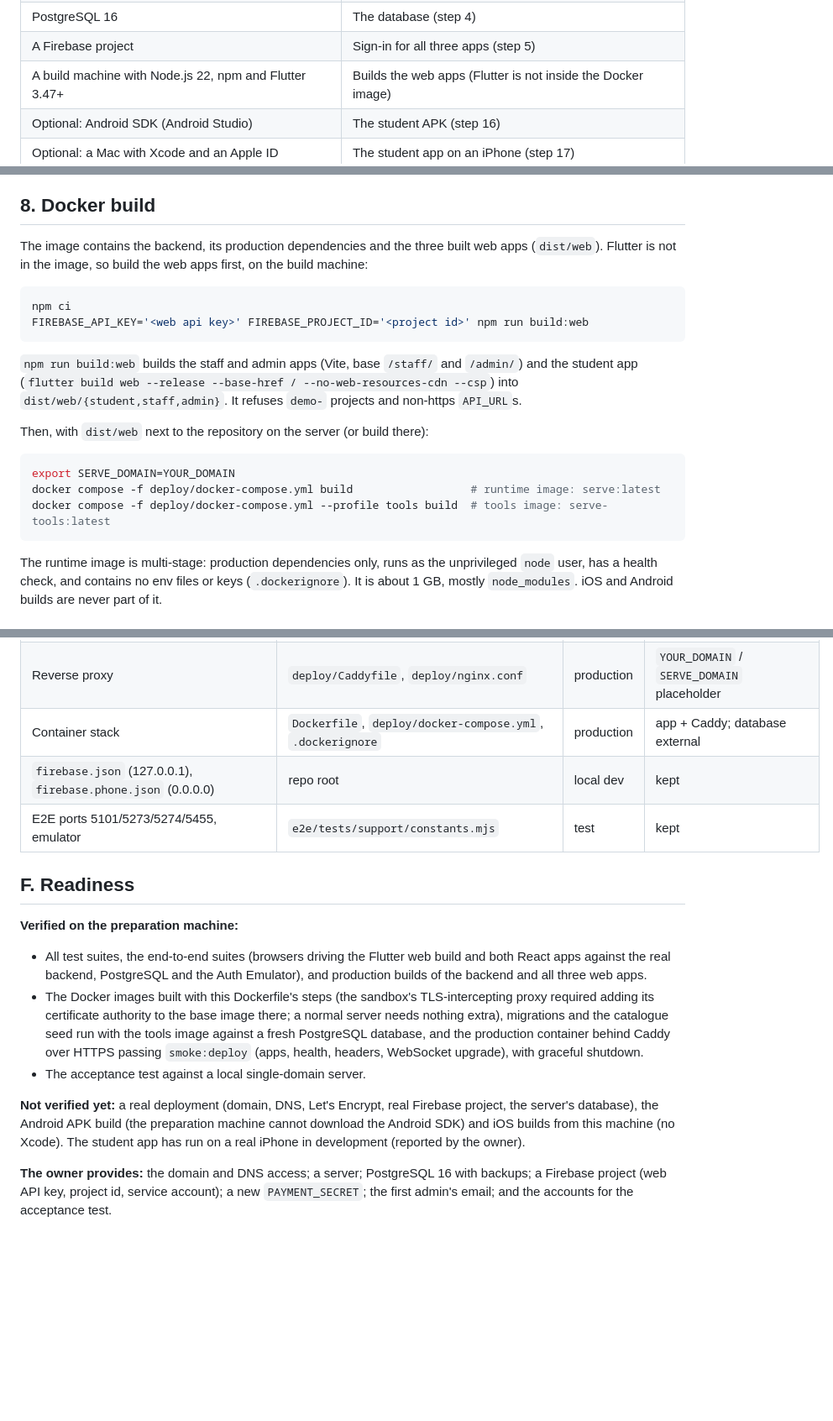
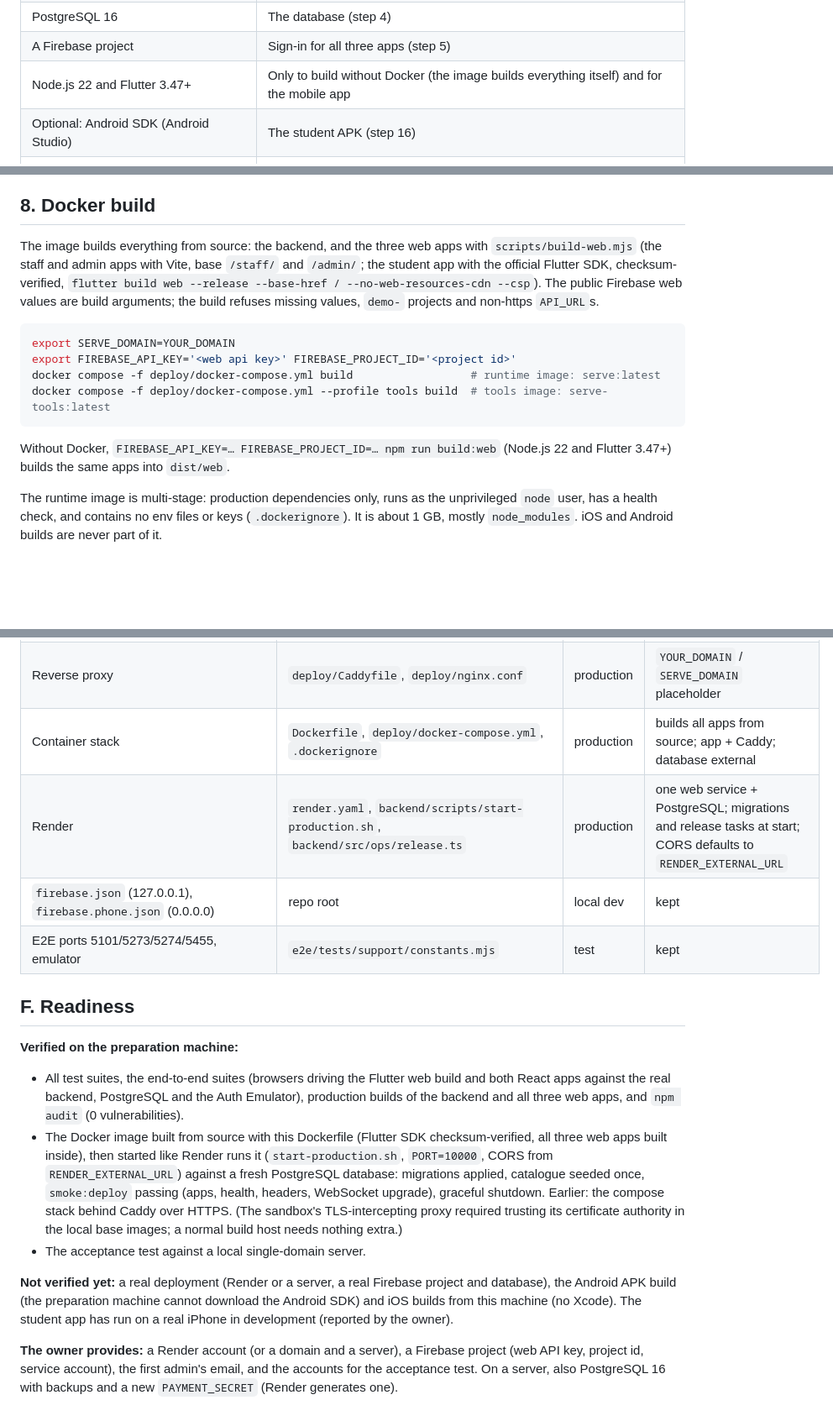
Before and after one commit to krutthiikaaa/Serve-final, a Markdown page: docs/deployment.md, 3 parts joined by grey strips. Shown at 84% size. Drawn GitHub-style; blank space fills up the shorter version.

````diff
--- a/docs/deployment.md
+++ b/docs/deployment.md
@@ -84,7 +86,7 @@ npm run smoke:deploy -- https://YOUR_DOMAIN
 | A Linux server with Docker (or Node.js 22) | Runs the backend and the proxy (step 3) |
 | PostgreSQL 16 | The database (step 4) |
 | A Firebase project | Sign-in for all three apps (step 5) |
-| A build machine with Node.js 22, npm and Flutter 3.47+ | Builds the web apps (Flutter is not inside the Docker image) |
+| Node.js 22 and Flutter 3.47+ | Only to build without Docker (the image builds everything itself) and for the mobile app |
 | Optional: Android SDK (Android Studio) | The student APK (step 16) |
 | Optional: a Mac with Xcode and an Apple ID | The student app on an iPhone (step 17) |
 
@@ -242,27 +244,23 @@ against production. The Prisma configuration refuses them with
 
 ## 8. Docker build
 
-The image contains the backend, its production dependencies and the three
-built web apps (`dist/web`). Flutter is not in the image, so build the web apps
-first, on the build machine:
-
-```bash
-npm ci
-FIREBASE_API_KEY='<web api key>' FIREBASE_PROJECT_ID='<project id>' npm run build:web
-```
-
-`npm run build:web` builds the staff and admin apps (Vite, base `/staff/` and
-`/admin/`) and the student app (`flutter build web --release --base-href /
---no-web-resources-cdn --csp`) into `dist/web/{student,staff,admin}`. It
-refuses `demo-` projects and non-https `API_URL`s.
-
-Then, with `dist/web` next to the repository on the server (or build there):
+The image builds everything from source: the backend, and the three web apps
+with `scripts/build-web.mjs` (the staff and admin apps with Vite, base
+`/staff/` and `/admin/`; the student app with the official Flutter SDK,
+checksum-verified, `flutter build web --release --base-href /
+--no-web-resources-cdn --csp`). The public Firebase web values are build
+arguments; the build refuses missing values, `demo-` projects and non-https
+`API_URL`s.
 
 ```bash
 export SERVE_DOMAIN=YOUR_DOMAIN
+export FIREBASE_API_KEY='<web api key>' FIREBASE_PROJECT_ID='<project id>'
 docker compose -f deploy/docker-compose.yml build                  # runtime image: serve:latest
 docker compose -f deploy/docker-compose.yml --profile tools build  # tools image: serve-tools:latest
 ```
+
+Without Docker, `FIREBASE_API_KEY=… FIREBASE_PROJECT_ID=… npm run build:web`
+(Node.js 22 and Flutter 3.47+) builds the same apps into `dist/web`.
 
 The runtime image is multi-stage: production dependencies only, runs as the
 unprivileged `node` user, has a health check, and contains no env files or
@@ -653,7 +651,8 @@ accounts. A production server refuses to serve a `--local` build.
 | `demo-` Firebase project in builds | `apps/*/vite.config.ts`, `scripts/build-web.mjs`, `app_config.dart` | production | rejected |
 | Destructive Prisma commands | `backend/prisma.config.ts` | safety | only on `*_dev` / `*_test` databases, never in production |
 | Reverse proxy | `deploy/Caddyfile`, `deploy/nginx.conf` | production | `YOUR_DOMAIN` / `SERVE_DOMAIN` placeholder |
-| Container stack | `Dockerfile`, `deploy/docker-compose.yml`, `.dockerignore` | production | app + Caddy; database external |
+| Container stack | `Dockerfile`, `deploy/docker-compose.yml`, `.dockerignore` | production | builds all apps from source; app + Caddy; database external |
+| Render | `render.yaml`, `backend/scripts/start-production.sh`, `backend/src/ops/release.ts` | production | one web service + PostgreSQL; migrations and release tasks at start; CORS defaults to `RENDER_EXTERNAL_URL` |
 | `firebase.json` (127.0.0.1), `firebase.phone.json` (0.0.0.0) | repo root | local dev | kept |
 | E2E ports 5101/5273/5274/5455, emulator | `e2e/tests/support/constants.mjs` | test | kept |
 
@@ -663,23 +662,25 @@ accounts. A production server refuses to serve a `--local` build.
 
 - All test suites, the end-to-end suites (browsers driving the Flutter web
   build and both React apps against the real backend, PostgreSQL and the Auth
-  Emulator), and production builds of the backend and all three web apps.
-- The Docker images built with this Dockerfile's steps (the sandbox's
-  TLS-intercepting proxy required adding its certificate authority to the base
-  image there; a normal server needs nothing extra), migrations and the
-  catalogue seed run with the tools image against a fresh PostgreSQL database,
-  and the production container behind Caddy over HTTPS passing
-  `smoke:deploy` (apps, health, headers, WebSocket upgrade), with graceful
-  shutdown.
+  Emulator), production builds of the backend and all three web apps, and
+  `npm audit` (0 vulnerabilities).
+- The Docker image built from source with this Dockerfile (Flutter SDK
+  checksum-verified, all three web apps built inside), then started like
+  Render runs it (`start-production.sh`, `PORT=10000`, CORS from
+  `RENDER_EXTERNAL_URL`) against a fresh PostgreSQL database: migrations
+  applied, catalogue seeded once, `smoke:deploy` passing (apps, health,
+  headers, WebSocket upgrade), graceful shutdown. Earlier: the compose stack
+  behind Caddy over HTTPS. (The sandbox's TLS-intercepting proxy required
+  trusting its certificate authority in the local base images; a normal build
+  host needs nothing extra.)
 - The acceptance test against a local single-domain server.
 
-**Not verified yet:** a real deployment (domain, DNS, Let's Encrypt, real
-Firebase project, the server's database), the Android APK build (the
-preparation machine cannot download the Android SDK) and iOS builds from this
-machine (no Xcode). The student app has run on a real iPhone in development
-(reported by the owner).
+**Not verified yet:** a real deployment (Render or a server, a real Firebase
+project and database), the Android APK build (the preparation machine cannot
+download the Android SDK) and iOS builds from this machine (no Xcode). The
+student app has run on a real iPhone in development (reported by the owner).
 
-**The owner provides:** the domain and DNS access; a server; PostgreSQL 16
-with backups; a Firebase project (web API key, project id, service account); a
-new `PAYMENT_SECRET`; the first admin's email; and the accounts for the
-acceptance test.
+**The owner provides:** a Render account (or a domain and a server), a
+Firebase project (web API key, project id, service account), the first
+admin's email, and the accounts for the acceptance test. On a server, also
+PostgreSQL 16 with backups and a new `PAYMENT_SECRET` (Render generates one).
````
Also changed, not shown: other parts of docs/deployment.md (+9 -7 lines), README.md (+7 -2 lines), docs/render.md (added, +245 -0 lines).
